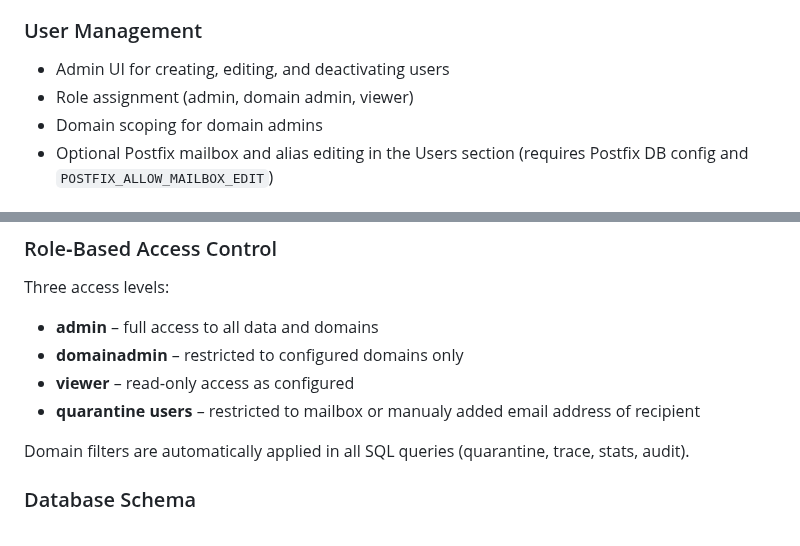
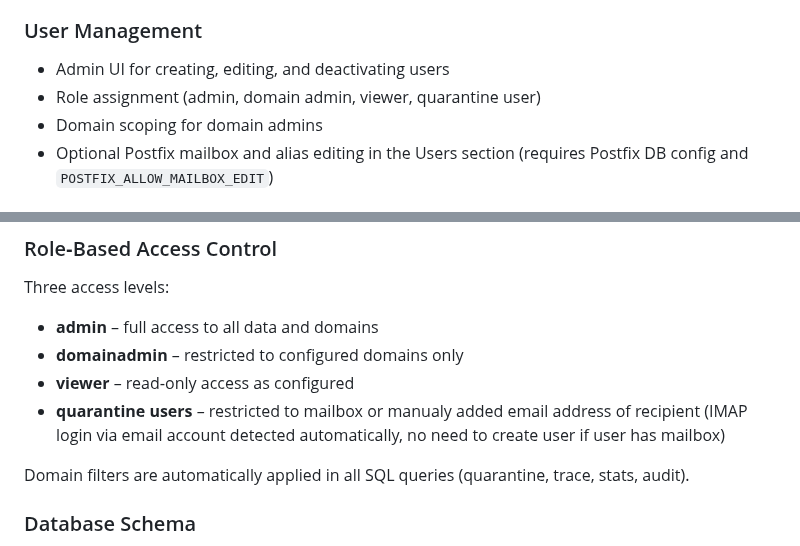
Before and after one commit to mpouzar-glitch/rspamd-quarantine, a Markdown page: README.md, 2 parts joined by grey strips. Rendered like a GitHub page.

Commit message:
Update user roles and access level descriptions
Expanded role assignment to include quarantine user and clarified access level for quarantine users.

```diff
--- a/README.md
+++ b/README.md
@@ -49,7 +49,7 @@ Rspamd Quarantine Web UI is a lightweight web application for browsing, managing
 
 ### User Management
 - Admin UI for creating, editing, and deactivating users
-- Role assignment (admin, domain admin, viewer)
+- Role assignment (admin, domain admin, viewer, quarantine user)
 - Domain scoping for domain admins
 - Optional Postfix mailbox and alias editing in the Users section (requires Postfix DB config and `POSTFIX_ALLOW_MAILBOX_EDIT`)
 
@@ -89,7 +89,7 @@ Three access levels:
 - **admin** – full access to all data and domains
 - **domainadmin** – restricted to configured domains only
 - **viewer** – read‑only access as configured
-- **quarantine users** – restricted to mailbox or manualy added email address of recipient
+- **quarantine users** – restricted to mailbox or manualy added email address of recipient (IMAP login via email account detected automatically, no need to create user if user has mailbox)
 
 Domain filters are automatically applied in all SQL queries (quarantine, trace, stats, audit).
 
```
